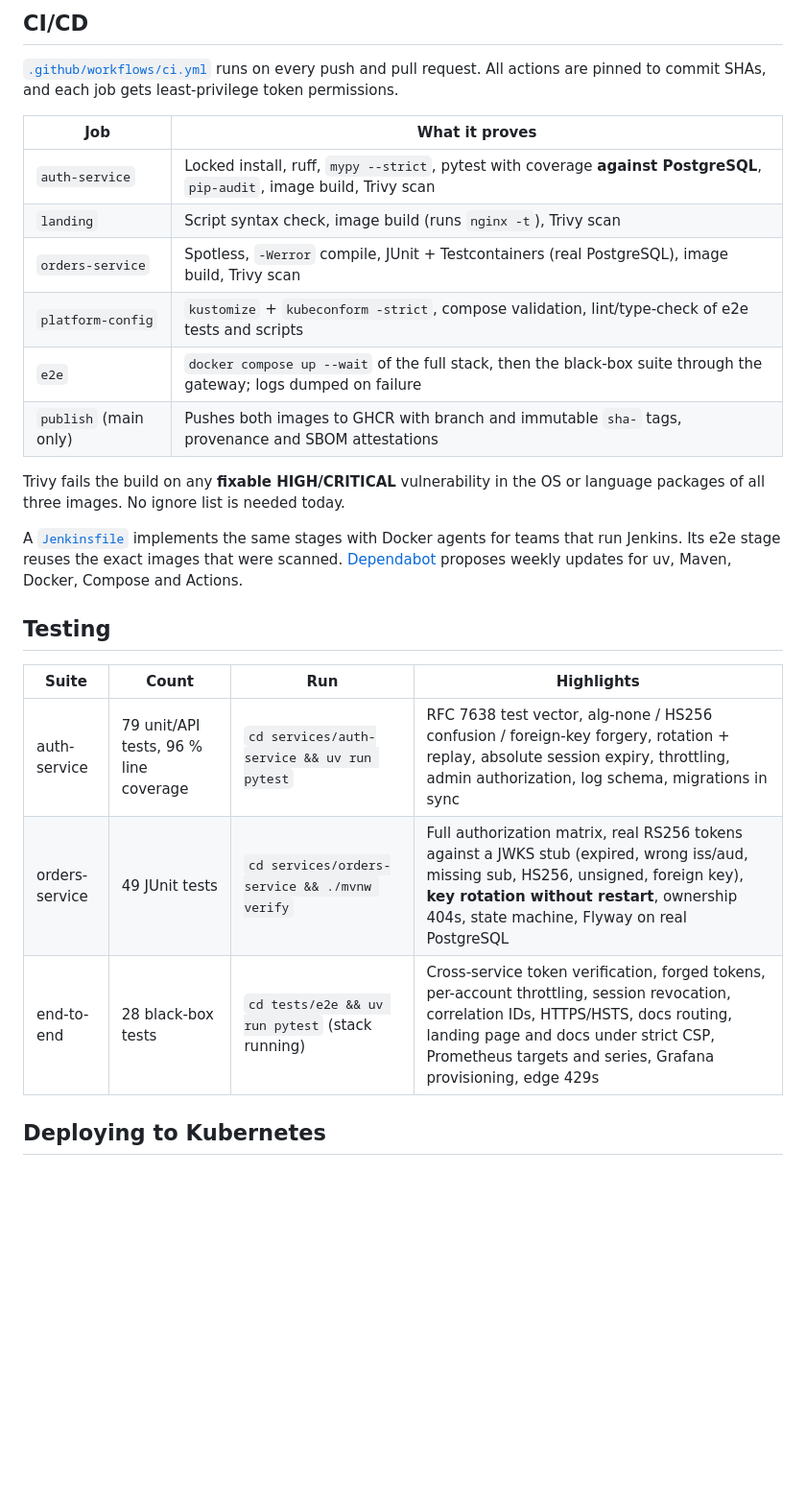
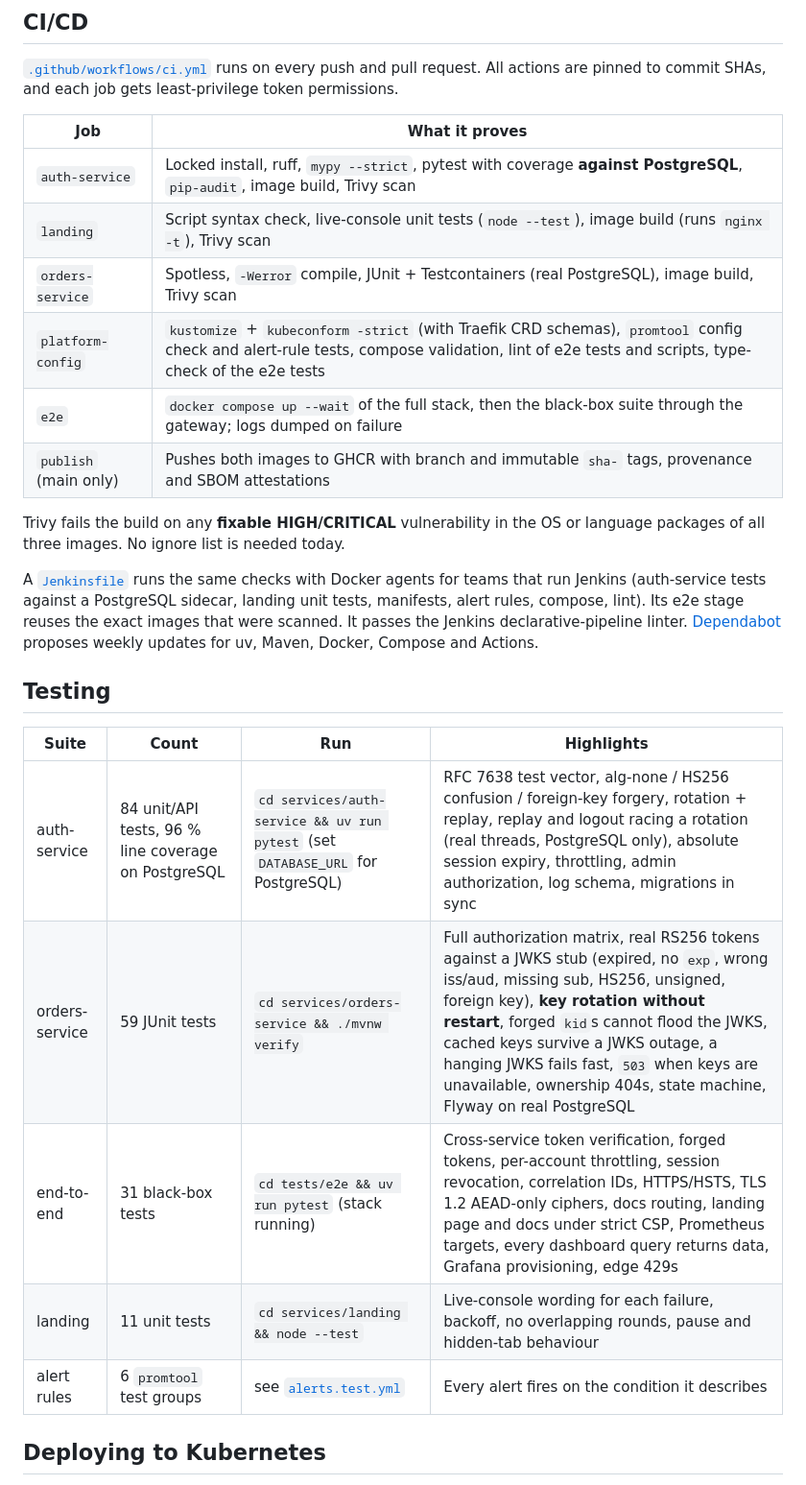
Before and after one commit to Arya-9989/secure-cloud-microservices-platform, a Markdown page: README.md, the part around one of its changes. Shown at 96% size. GitHub-like rendering; blank space fills up the shorter version.

```diff
--- a/README.md
+++ b/README.md
@@ -258,23 +263,25 @@ orders   {"message":"GET /api/v1/products 200","request_id":"smoke-test-0001","u
 | Job | What it proves |
 |---|---|
 | `auth-service` | Locked install, ruff, `mypy --strict`, pytest with coverage **against PostgreSQL**, `pip-audit`, image build, Trivy scan |
-| `landing` | Script syntax check, image build (runs `nginx -t`), Trivy scan |
+| `landing` | Script syntax check, live-console unit tests (`node --test`), image build (runs `nginx -t`), Trivy scan |
 | `orders-service` | Spotless, `-Werror` compile, JUnit + Testcontainers (real PostgreSQL), image build, Trivy scan |
-| `platform-config` | `kustomize` + `kubeconform -strict`, compose validation, lint/type-check of e2e tests and scripts |
+| `platform-config` | `kustomize` + `kubeconform -strict` (with Traefik CRD schemas), `promtool` config check and alert-rule tests, compose validation, lint of e2e tests and scripts, type-check of the e2e tests |
 | `e2e` | `docker compose up --wait` of the full stack, then the black-box suite through the gateway; logs dumped on failure |
 | `publish` (main only) | Pushes both images to GHCR with branch and immutable `sha-` tags, provenance and SBOM attestations |
 
 Trivy fails the build on any **fixable HIGH/CRITICAL** vulnerability in the OS or language packages of all three images. No ignore list is needed today.
 
-A [`Jenkinsfile`](Jenkinsfile) implements the same stages with Docker agents for teams that run Jenkins. Its e2e stage reuses the exact images that were scanned. [Dependabot](.github/dependabot.yml) proposes weekly updates for uv, Maven, Docker, Compose and Actions.
+A [`Jenkinsfile`](Jenkinsfile) runs the same checks with Docker agents for teams that run Jenkins (auth-service tests against a PostgreSQL sidecar, landing unit tests, manifests, alert rules, compose, lint). Its e2e stage reuses the exact images that were scanned. It passes the Jenkins declarative-pipeline linter. [Dependabot](.github/dependabot.yml) proposes weekly updates for uv, Maven, Docker, Compose and Actions.
 
 ## Testing
 
 | Suite | Count | Run | Highlights |
 |---|---|---|---|
-| auth-service | 79 unit/API tests, 96 % line coverage | `cd services/auth-service && uv run pytest` | RFC 7638 test vector, alg-none / HS256 confusion / foreign-key forgery, rotation + replay, absolute session expiry, throttling, admin authorization, log schema, migrations in sync |
-| orders-service | 49 JUnit tests | `cd services/orders-service && ./mvnw verify` | Full authorization matrix, real RS256 tokens against a JWKS stub (expired, wrong iss/aud, missing sub, HS256, unsigned, foreign key), **key rotation without restart**, ownership 404s, state machine, Flyway on real PostgreSQL |
-| end-to-end | 28 black-box tests | `cd tests/e2e && uv run pytest` (stack running) | Cross-service token verification, forged tokens, per-account throttling, session revocation, correlation IDs, HTTPS/HSTS, docs routing, landing page and docs under strict CSP, Prometheus targets and series, Grafana provisioning, edge 429s |
+| auth-service | 84 unit/API tests, 96 % line coverage on PostgreSQL | `cd services/auth-service && uv run pytest` (set `DATABASE_URL` for PostgreSQL) | RFC 7638 test vector, alg-none / HS256 confusion / foreign-key forgery, rotation + replay, replay and logout racing a rotation (real threads, PostgreSQL only), absolute session expiry, throttling, admin authorization, log schema, migrations in sync |
+| orders-service | 59 JUnit tests | `cd services/orders-service && ./mvnw verify` | Full authorization matrix, real RS256 tokens against a JWKS stub (expired, no `exp`, wrong iss/aud, missing sub, HS256, unsigned, foreign key), **key rotation without restart**, forged `kid`s cannot flood the JWKS, cached keys survive a JWKS outage, a hanging JWKS fails fast, `503` when keys are unavailable, ownership 404s, state machine, Flyway on real PostgreSQL |
+| end-to-end | 31 black-box tests | `cd tests/e2e && uv run pytest` (stack running) | Cross-service token verification, forged tokens, per-account throttling, session revocation, correlation IDs, HTTPS/HSTS, TLS 1.2 AEAD-only ciphers, docs routing, landing page and docs under strict CSP, Prometheus targets, every dashboard query returns data, Grafana provisioning, edge 429s |
+| landing | 11 unit tests | `cd services/landing && node --test` | Live-console wording for each failure, backoff, no overlapping rounds, pause and hidden-tab behaviour |
+| alert rules | 6 `promtool` test groups | see [`alerts.test.yml`](observability/prometheus/alerts.test.yml) | Every alert fires on the condition it describes |
 
 ## Deploying to Kubernetes
 
```
Also changed, not shown: other parts of README.md (+20 -15 lines), docs/screenshots/auth-api-docs.png, docs/screenshots/grafana-dashboard.png, docs/screenshots/landing-dark.png, docs/screenshots/landing-light.png, docs/screenshots/orders-api-docs.png, 2 other files.
